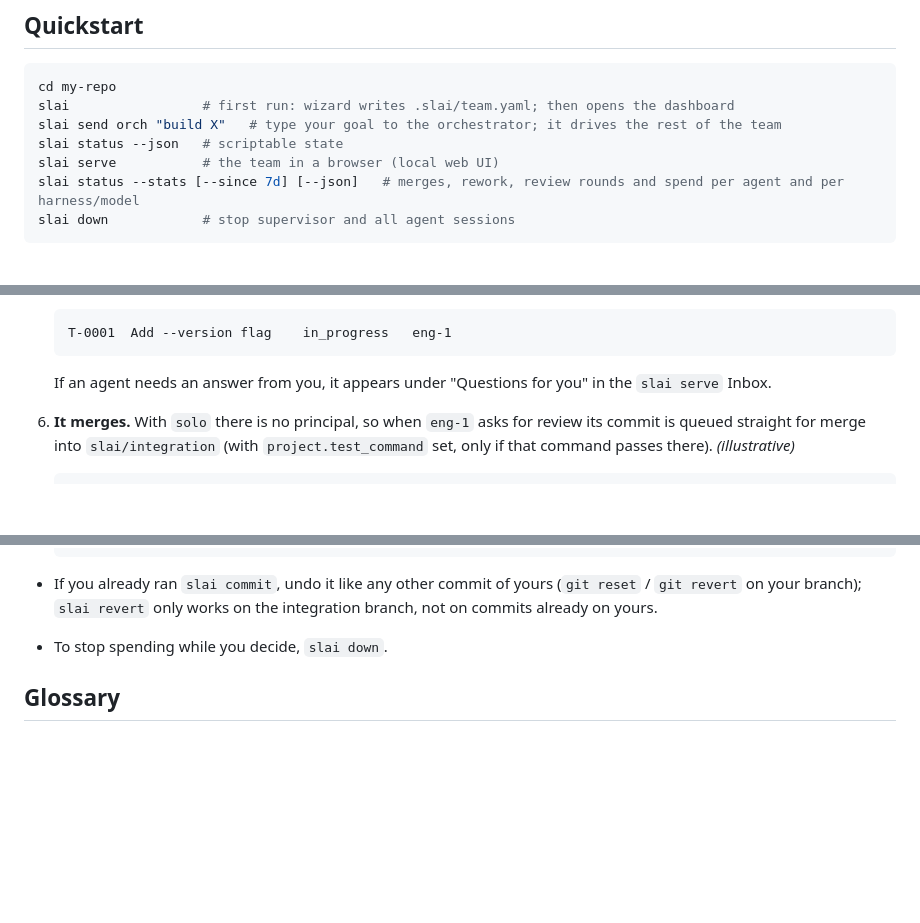
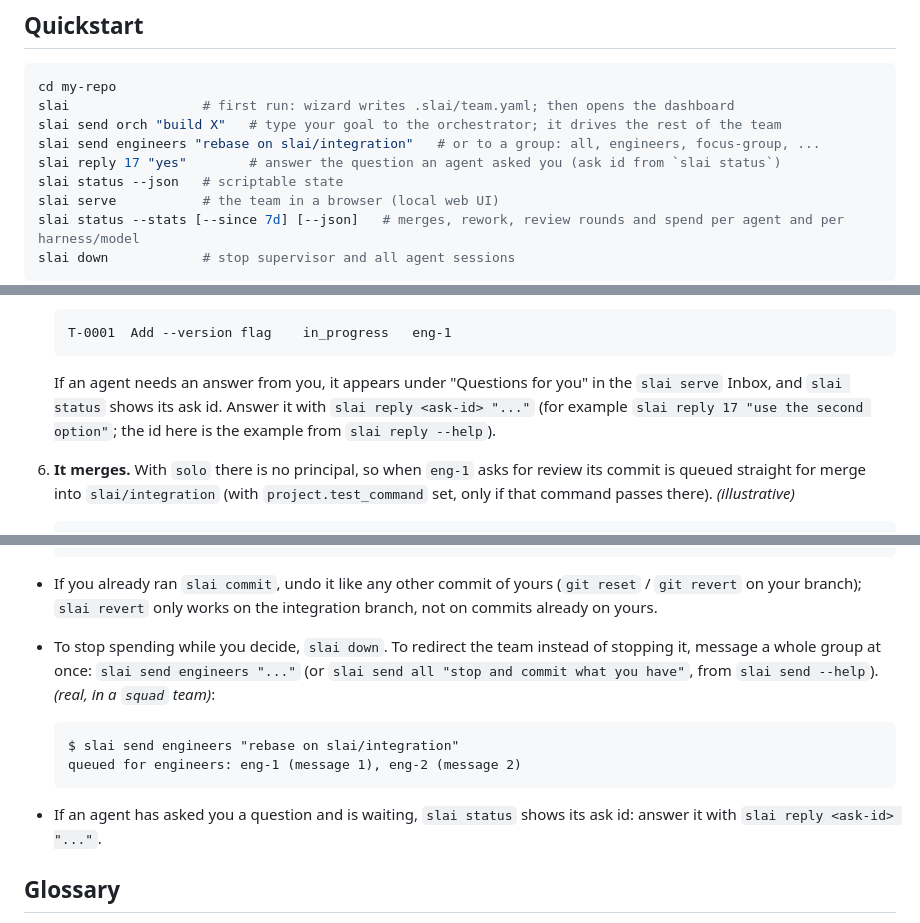
Before and after one commit to metajar/slai, a Markdown page: README.md, 3 parts joined by grey strips. GitHub-like rendering; blank space fills up the shorter version.

Commit message:
[T-0021] README and commands.md: slai reply for asks, slai send groups

````diff
--- a/README.md
+++ b/README.md
@@ -23,6 +23,8 @@ slai doctor                                      # verify the toolchain
 cd my-repo
 slai                 # first run: wizard writes .slai/team.yaml; then opens the dashboard
 slai send orch "build X"   # type your goal to the orchestrator; it drives the rest of the team
+slai send engineers "rebase on slai/integration"   # or to a group: all, engineers, focus-group, ...
+slai reply 17 "yes"        # answer the question an agent asked you (ask id from `slai status`)
 slai status --json   # scriptable state
 slai serve           # the team in a browser (local web UI)
 slai status --stats [--since 7d] [--json]   # merges, rework, review rounds and spend per agent and per harness/model
@@ -110,7 +112,7 @@ Pick a preset; this walk-through uses `solo`:
    T-0001  Add --version flag    in_progress   eng-1
    ```
 
-   If an agent needs an answer from you, it appears under "Questions for you" in the `slai serve` Inbox.
+   If an agent needs an answer from you, it appears under "Questions for you" in the `slai serve` Inbox, and `slai status` shows its ask id. Answer it with `slai reply <ask-id> "..."` (for example `slai reply 17 "use the second option"`; the id here is the example from `slai reply --help`).
 
 6. **It merges.** With `solo` there is no principal, so when `eng-1` asks for review its commit is queued straight for merge into `slai/integration` (with `project.test_command` set, only if that command passes there). *(illustrative)*
 
@@ -211,7 +213,14 @@ slai send orch "add a --version flag to the CLI that prints the build version"
   (dry run: nothing changed)
   ```
 - If you already ran `slai commit`, undo it like any other commit of yours (`git reset` / `git revert` on your branch); `slai revert` only works on the integration branch, not on commits already on yours.
-- To stop spending while you decide, `slai down`.
+- To stop spending while you decide, `slai down`. To redirect the team instead of stopping it, message a whole group at once: `slai send engineers "..."` (or `slai send all "stop and commit what you have"`, from `slai send --help`). *(real, in a `squad` team)*:
+
+  ```
+  $ slai send engineers "rebase on slai/integration"
+  queued for engineers: eng-1 (message 1), eng-2 (message 2)
+  ```
+
+- If an agent has asked you a question and is waiting, `slai status` shows its ask id: answer it with `slai reply <ask-id> "..."`.
 
 ## Glossary
 
````
Also changed, not shown: other parts of README.md (+3 -3 lines), docs/commands.md (+4 -4 lines).
